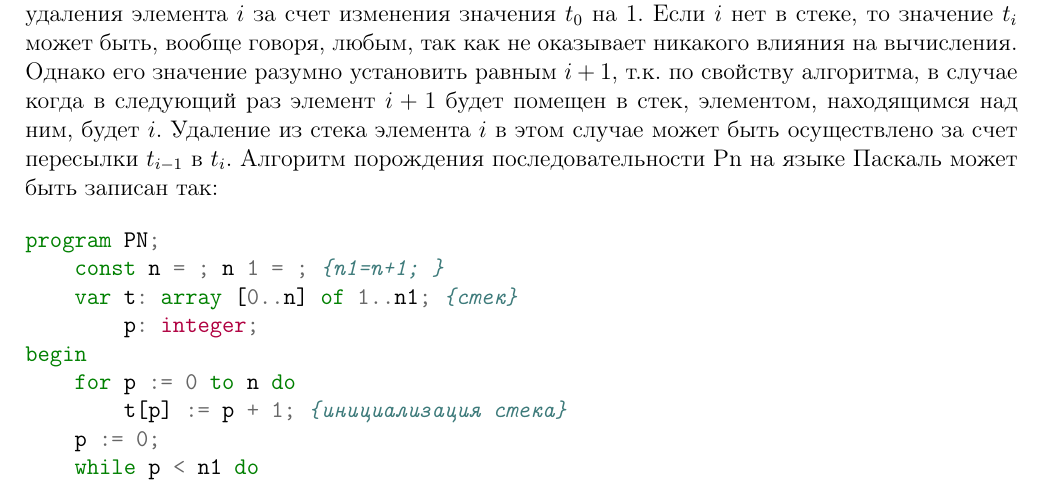
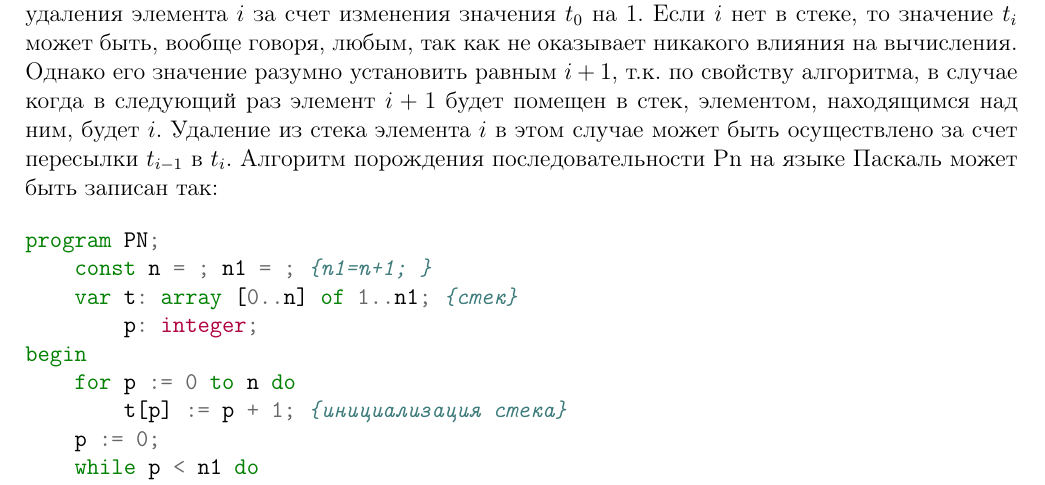
Before and after one commit to maksbotan/scripts, a LaTeX document (kostin2/kostin2.tex): part of page 20 of 50, cut so that both start at the same text. Compiled offline with pdfLaTeX.

Commit message:
Fixed space

```diff
--- a/kostin2/kostin2.tex
+++ b/kostin2/kostin2.tex
@@ -877,7 +877,7 @@ p=(i \equiv i1) \& i &= 0000\: 0000\: 0001\: 0000
 
 \begin{minted}{pascal}
 program PN;
-    const n = ; n 1 = ; {n1=n+1; }
+    const n = ; n1 = ; {n1=n+1; }
     var t: array [0..n] of 1..n1; {стек}
         p: integer;
 begin
```
